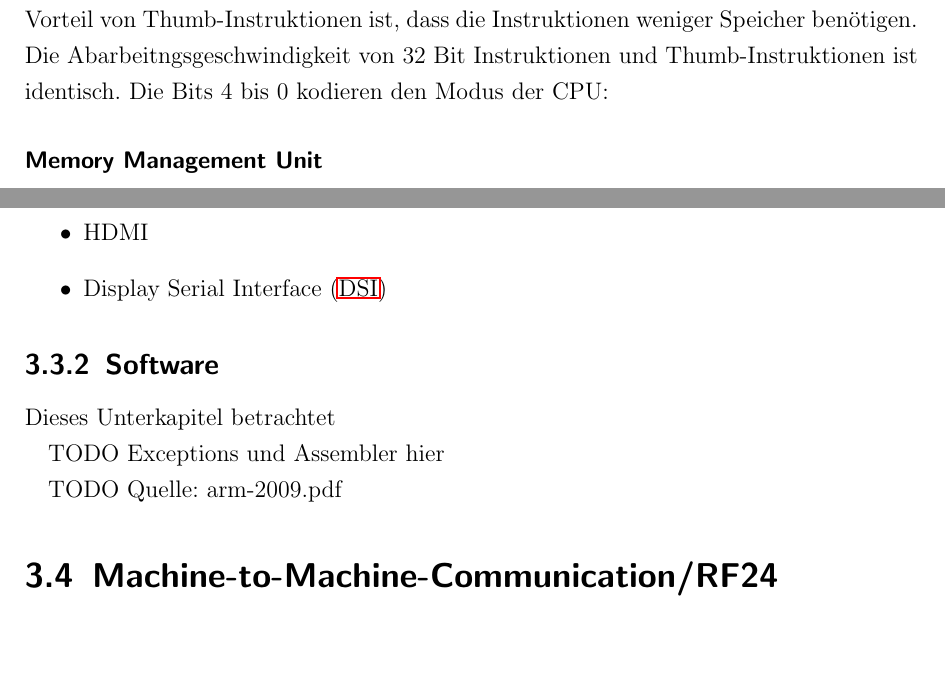
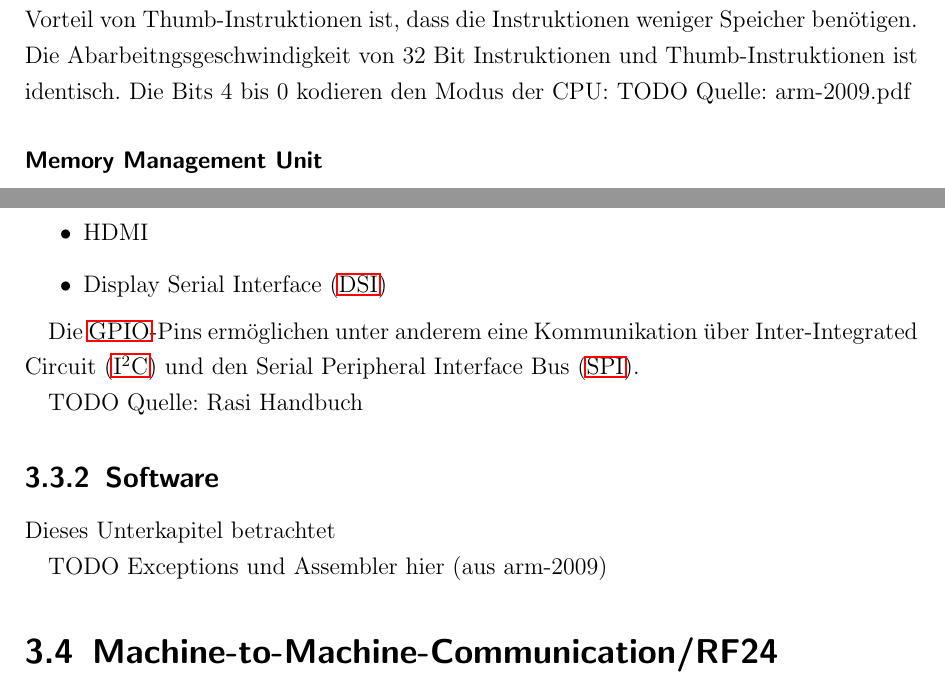
Before and after one commit to davidReward/dokustudienarbeit, a LaTeX thesis (studienarbeit.tex, which reads kapitel/03/raspi.tex): two parts of pages 14 and 16 of 20, joined at a grey line, cut so that both start at the same text, the shorter picture padded with empty space. Compiled offline with pdfLaTeX.

Commit message:
busse etc

```diff
--- a/kapitel/03/raspi.tex
+++ b/kapitel/03/raspi.tex
@@ -78,6 +78,7 @@ Das hochwertigste Bit fungiert als Vorzeichen. Das 30. Bit ist bei Null gesetzt,
     \end{tabular}
     \caption {Modi im ARM Statusregister}
 \end{table}
+TODO Quelle: arm-2009.pdf
 
 \subsubsection{Memory Management Unit}
 ARM-Prozessoren verfügen wie auch x86-Prozessoren über eine \ac{MMU}. Dieser Hardware-Baustein hat die Aufgabe virtuelle Speicheradressen in reale Speicheradressen zu übersetzten. Dies hat mehrere Vorteile:
@@ -111,15 +112,11 @@ Der Raspberry Pi verfügt über mehrere physikalische Schnittstellen.
 \item \ac{DSI}
 \end{itemize}
 
+Die \ac{GPIO}-Pins ermöglichen unter anderem eine Kommunikation über \ac{I2C} und den \ac{SPI}.
+
+TODO Quelle: Rasi Handbuch
+
 \subsection{Software}
 Dieses Unterkapitel betrachtet
 
-TODO Exceptions und Assembler hier
-
-
-
-
-
-
-
-TODO Quelle: arm-2009.pdf
+TODO Exceptions und Assembler hier (aus arm-2009)
```
Also changed, not shown: anhang/03abkDavid.tex (+2 -0 lines).
